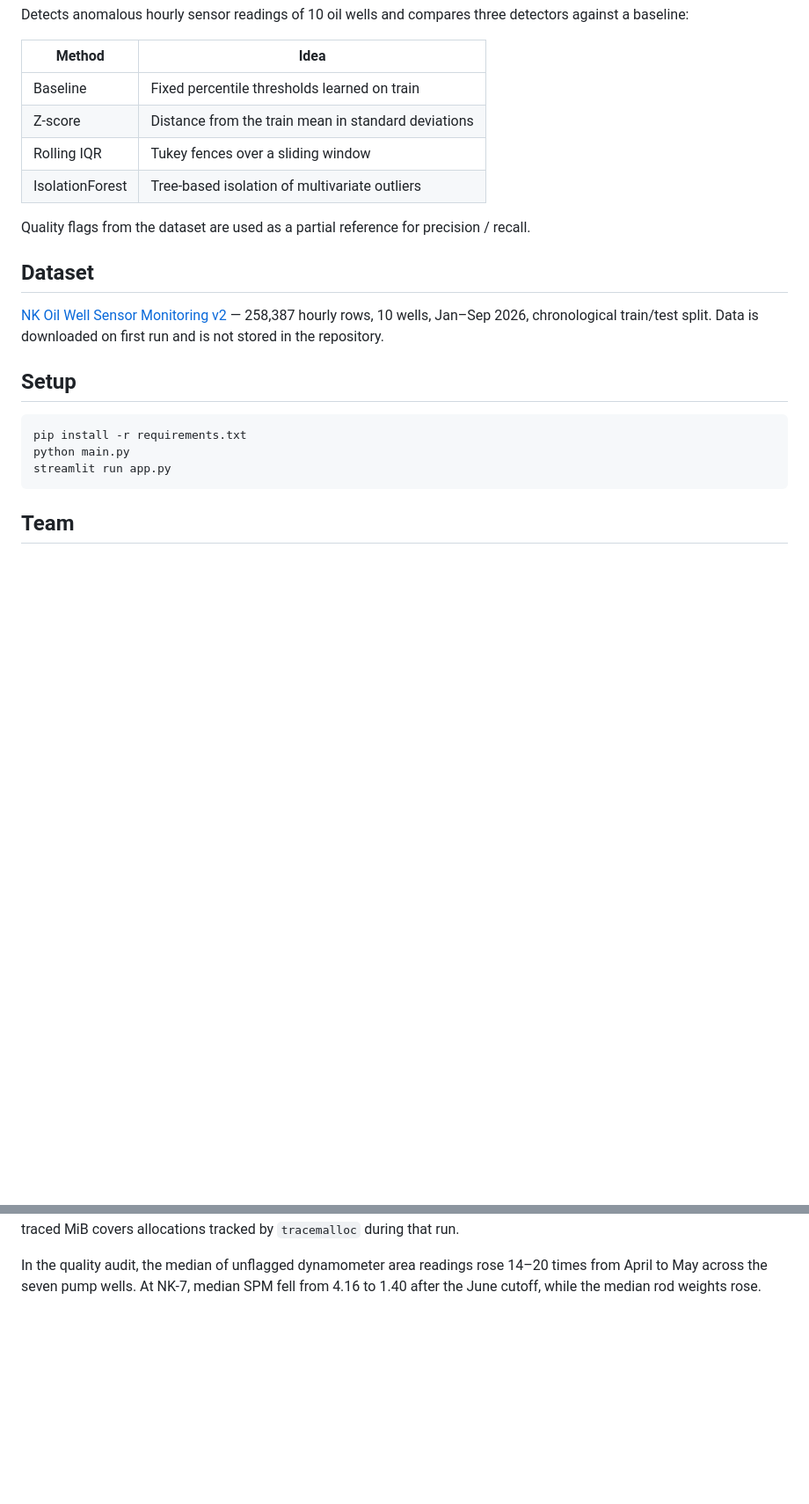
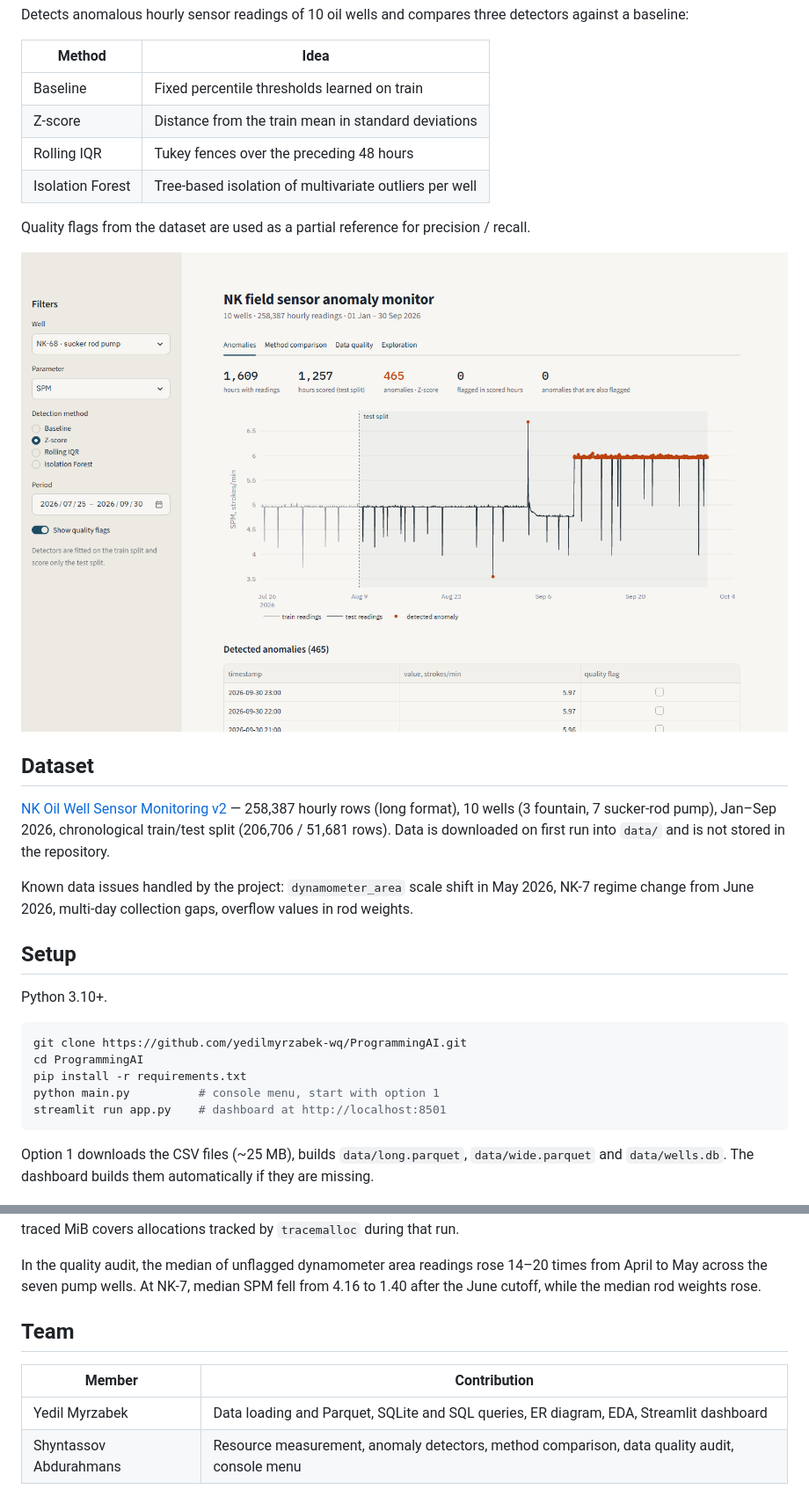
Before and after one commit to yedilmyrzabek-wq/ProgrammingAI, a Markdown page: README.md, 2 parts joined by grey strips. Shown at 88% size. Drawn GitHub-style; pictures changed too: docs/dashboard_anomalies.png (added); blank space fills up the shorter version.

````diff
--- a/README.md
+++ b/README.md
@@ -8,23 +8,35 @@ Detects anomalous hourly sensor readings of 10 oil wells and compares three dete
 | --- | --- |
 | Baseline | Fixed percentile thresholds learned on train |
 | Z-score | Distance from the train mean in standard deviations |
-| Rolling IQR | Tukey fences over a sliding window |
-| IsolationForest | Tree-based isolation of multivariate outliers |
+| Rolling IQR | Tukey fences over the preceding 48 hours |
+| Isolation Forest | Tree-based isolation of multivariate outliers per well |
 
 Quality flags from the dataset are used as a partial reference for precision / recall.
+
+![Dashboard: anomalies](docs/dashboard_anomalies.png)
 
 ## Dataset
 
 [NK Oil Well Sensor Monitoring v2](https://huggingface.co/datasets/Arailym-tleubayeva/NK-Oil-Well-Sensor-Monitoring-v2) —
-258,387 hourly rows, 10 wells, Jan–Sep 2026, chronological train/test split. Data is downloaded on first run and is not stored in the repository.
+258,387 hourly rows (long format), 10 wells (3 fountain, 7 sucker-rod pump), Jan–Sep 2026,
+chronological train/test split (206,706 / 51,681 rows). Data is downloaded on first run into `data/`
+and is not stored in the repository.
+
+Known data issues handled by the project: `dynamometer_area` scale shift in May 2026,
+NK-7 regime change from June 2026, multi-day collection gaps, overflow values in rod weights.
 
 ## Setup
 
+Python 3.10+.
+
 ```bash
+git clone https://github.com/yedilmyrzabek-wq/ProgrammingAI.git
+cd ProgrammingAI
 pip install -r requirements.txt
-python main.py
-streamlit run app.py
+python main.py          # console menu, start with option 1
+streamlit run app.py    # dashboard at http://localhost:8501
 ```
 
-## Team
+Option 1 downloads the CSV files (~25 MB), builds `data/long.parquet`, `data/wide.parquet` and `data/wells.db`.
+The dashboard builds them automatically if they are missing.
 
@@ -58,3 +131,10 @@ includes fitting and prediction. Peak traced MiB covers allocations tracked by
 In the quality audit, the median of unflagged dynamometer area readings rose
 14–20 times from April to May across the seven pump wells. At NK-7, median SPM
 fell from 4.16 to 1.40 after the June cutoff, while the median rod weights rose.
+
+## Team
+
+| Member | Contribution |
+| --- | --- |
+| Yedil Myrzabek | Data loading and Parquet, SQLite and SQL queries, ER diagram, EDA, Streamlit dashboard |
+| Shyntassov Abdurahmans | Resource measurement, anomaly detectors, method comparison, data quality audit, console menu |
````
Also changed, not shown: other parts of README.md (+63 -2 lines), docs/dashboard_comparison.png (added).
